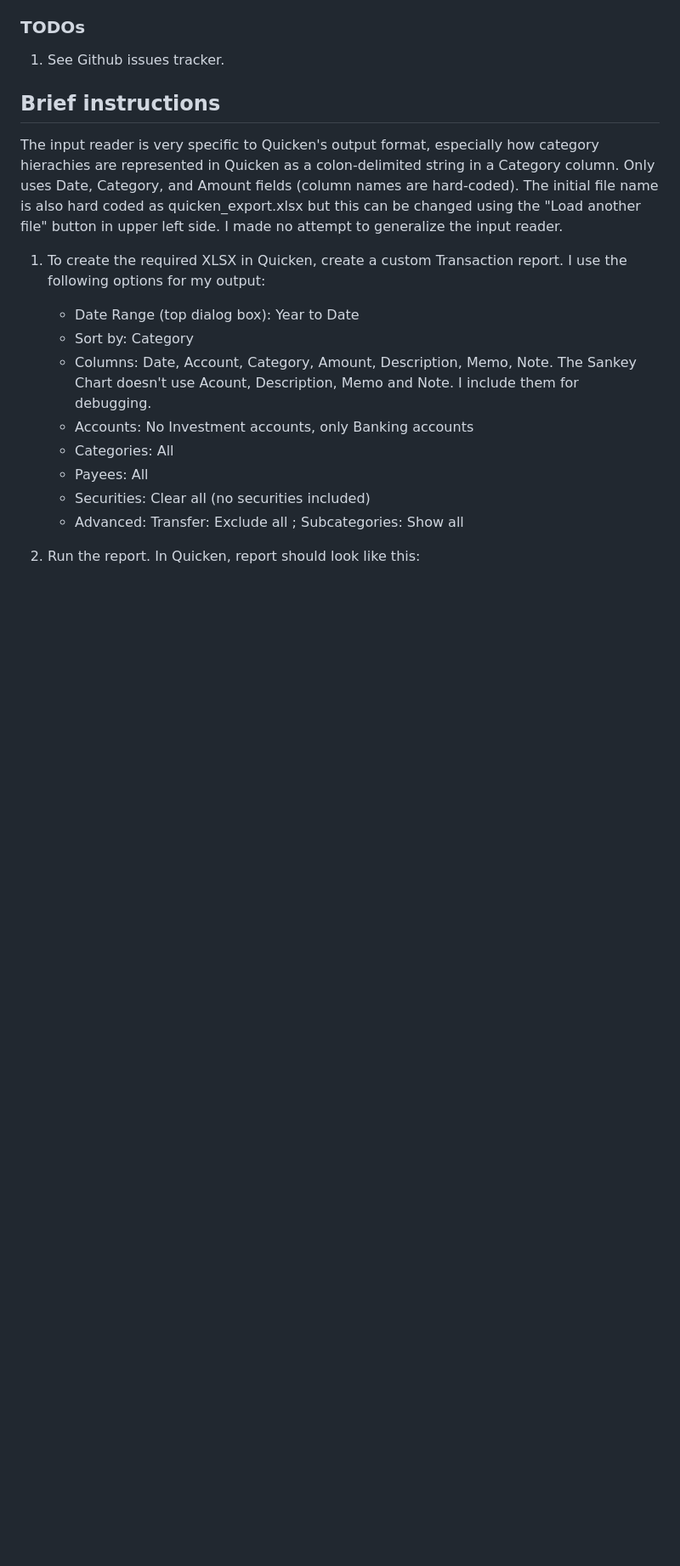
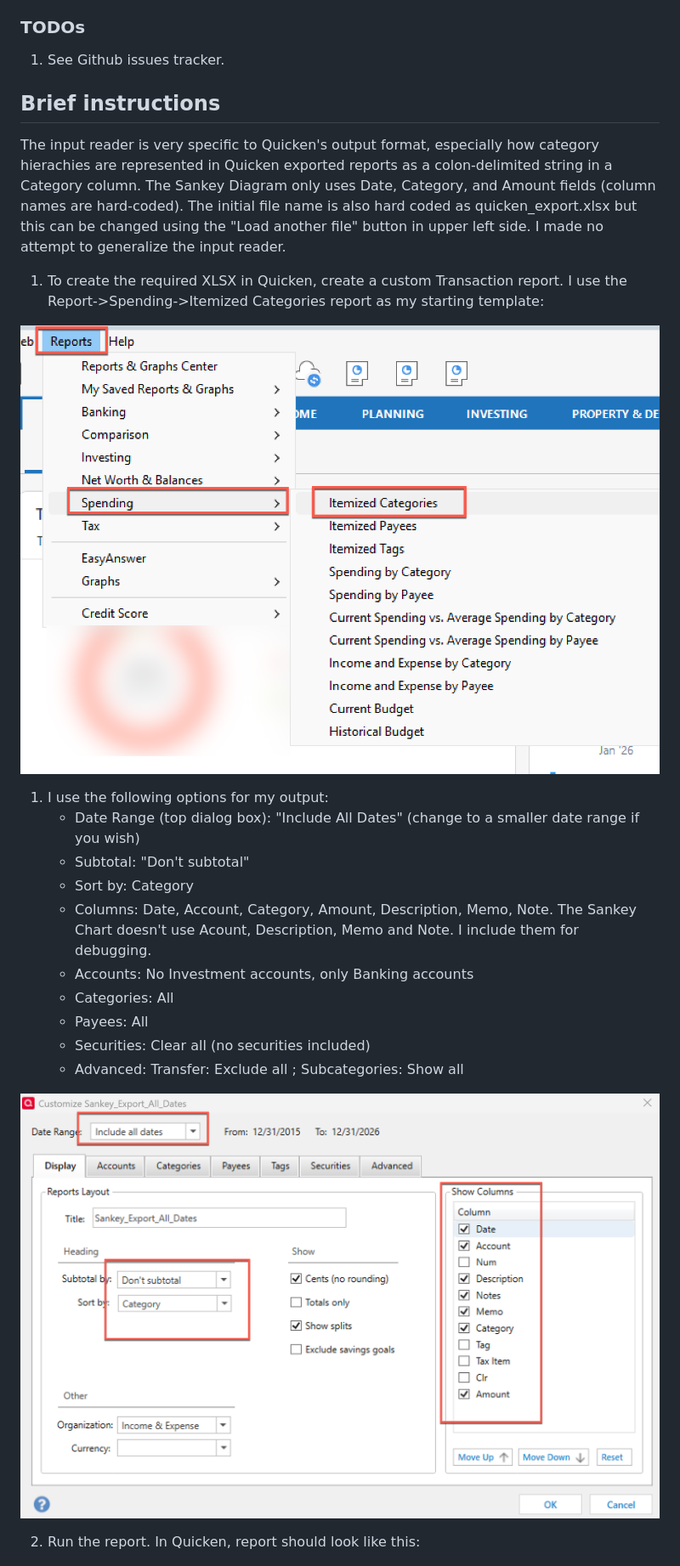
Before and after one commit to mgkahn/Quicken_Sankey, a Markdown page: README.md, the part around the change printed below. Shown: that part at 85% size. GitHub-like rendering; pictures changed too: images/QuickenReportSelection.png (added), images/QuickenReport_Parameters.png (added); blank space fills up the shorter version.

Commit message:
More tweaks, bug fixes, added README

```diff
--- a/README.md
+++ b/README.md
@@ -49,10 +51,15 @@ I am not an HTML/CSS/JS programmer. I am an SQL programmer. I used OpenAI's Chat
 1. See Github issues tracker.
 
 ## Brief instructions
-The input reader is very specific to Quicken's output format, especially how category hierachies are represented in Quicken as a colon-delimited string in a Category column. Only uses Date, Category, and Amount fields (column names are hard-coded). The initial file name is also hard coded as quicken_export.xlsx but this can be changed using the "Load another file" button in upper left side. I made no attempt to generalize the input reader.
+The input reader is very specific to Quicken's output format, especially how category hierachies are represented in Quicken exported reports as a colon-delimited string in a Category column. The Sankey Diagram only uses Date, Category, and Amount fields (column names are hard-coded). The initial file name is also hard coded as quicken_export.xlsx but this can be changed using the "Load another file" button in upper left side. I made no attempt to generalize the input reader.
 
-1. To create the required XLSX in Quicken, create a custom Transaction report. I use the following options for my output:
-   - Date Range (top dialog box): Year to Date
+1. To create the required XLSX in Quicken, create a custom Transaction report.  I use the Report->Spending->Itemized Categories report as my starting template:
+
+![alt text](images/QuickenReportSelection.png)
+
+1. I use the following options for my output:
+   - Date Range (top dialog box): "Include All Dates" (change to a smaller date range if you wish)
+   - Subtotal: "Don't subtotal"
    - Sort by: Category
    - Columns: Date, Account, Category, Amount, Description, Memo, Note. The Sankey Chart doesn't use Acount, Description, Memo and Note. I include them for debugging.
    - Accounts: No Investment accounts, only Banking accounts
@@ -60,6 +67,8 @@ The input reader is very specific to Quicken's output format, especially how cat
    - Payees: All
    - Securities: Clear all (no securities included)
    - Advanced: Transfer: Exclude all ; Subcategories: Show all
+
+![alt text](images/QuickenReport_Parameters.png)
 
 2. Run the report. In Quicken, report should look like this:
 
```
Also changed, not shown: other parts of README.md (+17 -15 lines), 1 other file.
